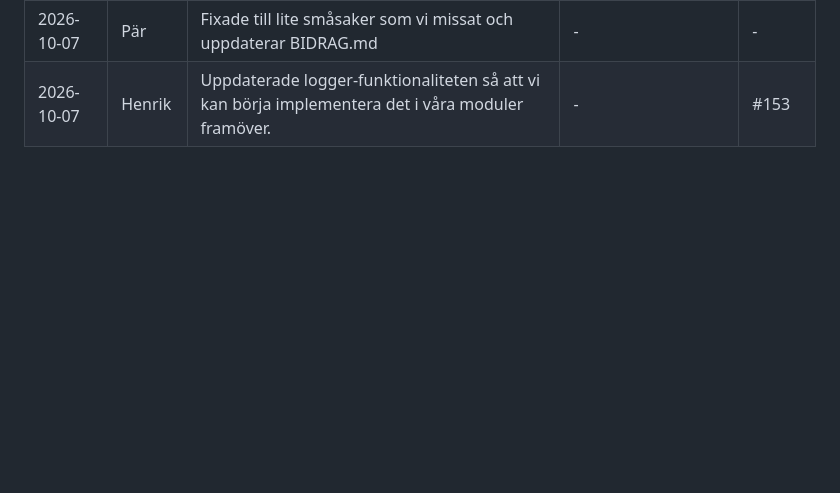
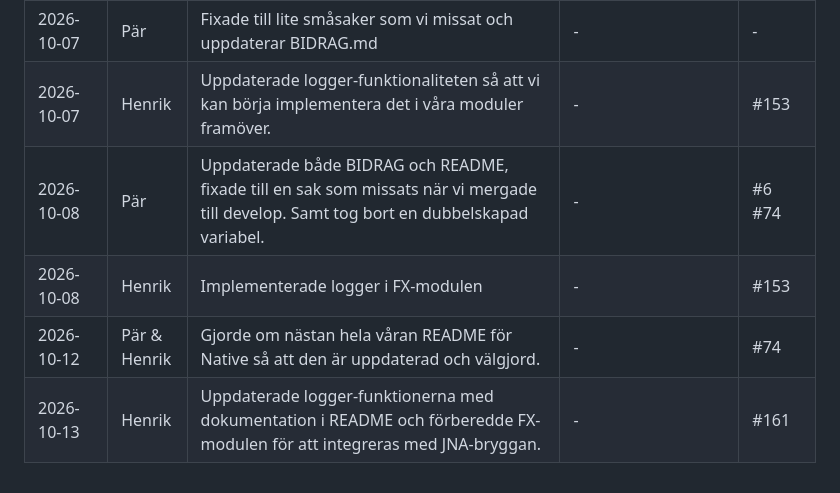
Before and after one commit to chas-challenge-2026/avanza-team1, a Markdown page: native/docs/BIDRAG.md, the part around the change. Rendered like a GitHub page; blank space fills up the shorter version.

Commit message:
[Native]: Updated our BIDRAG.md with the latest commits.

```diff
--- a/native/docs/BIDRAG.md
+++ b/native/docs/BIDRAG.md
@@ -52,3 +52,7 @@ inte i en separat logg.
 | 2026-10-07 | Pär & Henrik | Skapade en Pull Request in i develop så att JNA bryggan kan börja testas mot Java. Henrik hittade en del småsaker som behövde korrigeras, så det tog vi hand om snabbt och genomförde P.R. | - | #6 #16 #73 #74 #98 #124 |
 | 2026-10-07 | Pär | Fixade till lite småsaker som vi missat och uppdaterar BIDRAG.md | - | - |
 | 2026-10-07 | Henrik | Uppdaterade logger-funktionaliteten så att vi kan börja implementera det i våra moduler framöver. | - | #153 |
+| 2026-10-08 | Pär | Uppdaterade både BIDRAG och README, fixade till en sak som missats när vi mergade till develop. Samt tog bort en dubbelskapad variabel. | - | #6 #74 |
+| 2026-10-08 | Henrik | Implementerade logger i FX-modulen | - | #153 |
+| 2026-10-12 | Pär & Henrik | Gjorde om nästan hela våran README för Native så att den är uppdaterad och välgjord. | - | #74 |
+| 2026-10-13 | Henrik | Uppdaterade logger-funktionerna med dokumentation i README och förberedde FX-modulen för att integreras med JNA-bryggan. | - | #161 |
```
